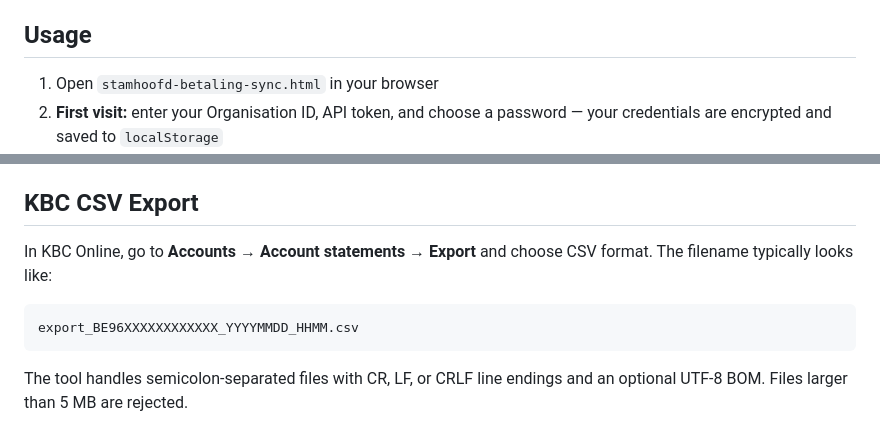
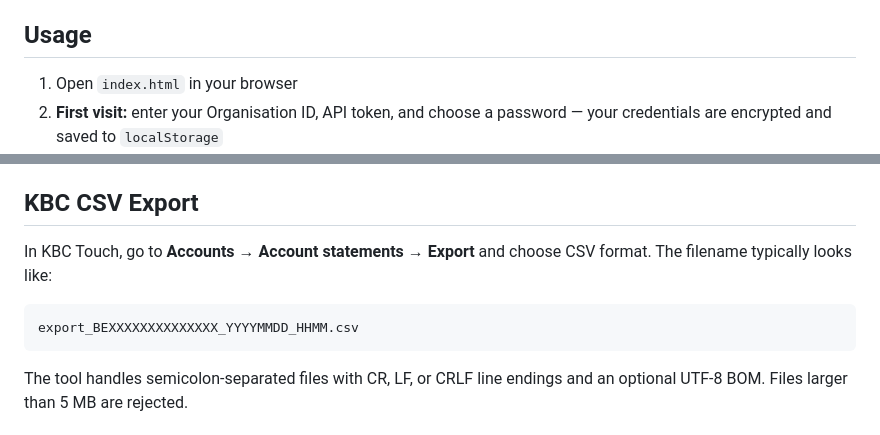
Before and after one commit to dennisgeleyn/kvk-paymentcheck, a Markdown page: README.md, 2 parts joined by grey strips. GitHub-like rendering.

Commit message:
Fix HTML file name and update KBC export instructions
Updated references to HTML files and corrected filename format in the README.

````diff
--- a/README.md
+++ b/README.md
@@ -15,7 +15,7 @@ When members pay by bank transfer, they're required to include a structured refe
 
 ## Usage
 
-1. Open `stamhoofd-betaling-sync.html` in your browser
+1. Open `index.html` in your browser
 2. **First visit:** enter your Organisation ID, API token, and choose a password — your credentials are encrypted and saved to `localStorage`
 3. **Subsequent visits:** enter just your password to unlock
 4. Drag and drop your KBC CSV export onto the upload area, or click to browse
@@ -37,10 +37,10 @@ To change your credentials or password, use the **✏ Change credentials** butto
 
 ## KBC CSV Export
 
-In KBC Online, go to **Accounts → Account statements → Export** and choose CSV format. The filename typically looks like:
+In KBC Touch, go to **Accounts → Account statements → Export** and choose CSV format. The filename typically looks like:
 
 ```
-export_BE96XXXXXXXXXXXX_YYYYMMDD_HHMM.csv
+export_BEXXXXXXXXXXXXXX_YYYYMMDD_HHMM.csv
 ```
 
 The tool handles semicolon-separated files with CR, LF, or CRLF line endings and an optional UTF-8 BOM. Files larger than 5 MB are rejected.
````
